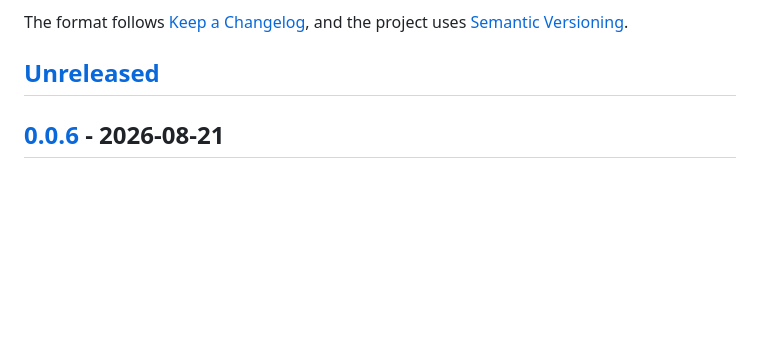
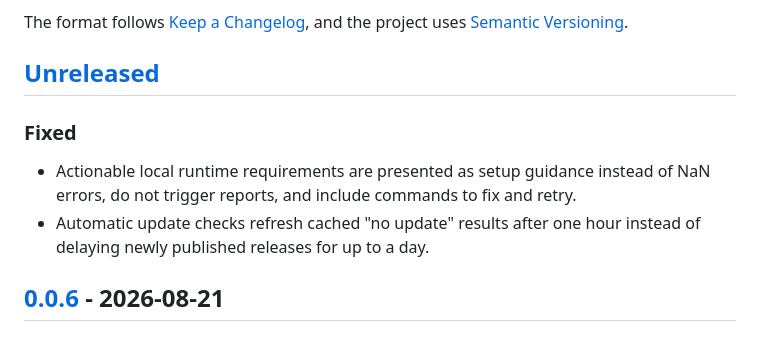
Before and after one commit to DavidLMS/nan-harness, a Markdown page: CHANGELOG.md, the part around the change. Drawn GitHub-style; blank space fills up the shorter version.

Commit message:
docs(changelog): record setup and update fixes

```diff
--- a/CHANGELOG.md
+++ b/CHANGELOG.md
@@ -6,6 +6,13 @@ The format follows [Keep a Changelog](https://keepachangelog.com/en/1.1.0/),
 and the project uses [Semantic Versioning](https://semver.org/spec/v2.0.0.html).
 
 ## [Unreleased]
+
+### Fixed
+
+- Actionable local runtime requirements are presented as setup guidance instead
+  of NaN errors, do not trigger reports, and include commands to fix and retry.
+- Automatic update checks refresh cached "no update" results after one hour
+  instead of delaying newly published releases for up to a day.
 
 ## [0.0.6] - 2026-08-21
 
```
